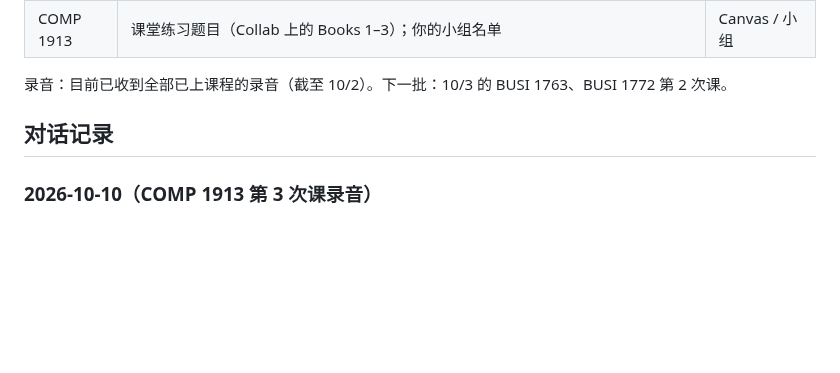
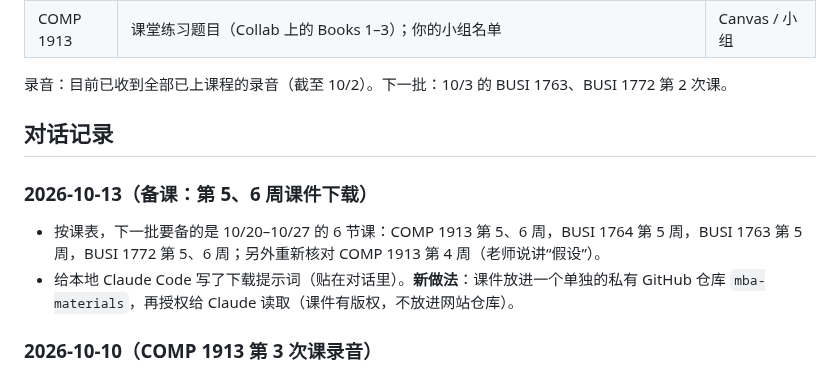
Before and after one commit to dollar3651314/mymba, a Markdown page: docs/progress.md, the part around one of its changes. Rendered like a GitHub page; blank space fills up the shorter version.

Commit message:
进度记录：10/13 备课下载计划
Co-Authored-By: Claude Opus 5.5 <noreply@anthropic.com>
Claude-Session: https://claude.ai/code/session_015i8AjJvK6nDJDeC9Bah6rX

```diff
--- a/docs/progress.md
+++ b/docs/progress.md
@@ -115,6 +115,10 @@
 录音：目前已收到全部已上课程的录音（截至 10/2）。下一批：10/3 的 BUSI 1763、BUSI 1772 第 2 次课。
 
 ## 对话记录
+### 2026-10-13（备课：第 5、6 周课件下载）
+- 按课表，下一批要备的是 10/20–10/27 的 6 节课：COMP 1913 第 5、6 周，BUSI 1764 第 5 周，BUSI 1763 第 5 周，BUSI 1772 第 5、6 周；另外重新核对 COMP 1913 第 4 周（老师说讲“假设”）。
+- 给本地 Claude Code 写了下载提示词（贴在对话里）。**新做法**：课件放进一个单独的私有 GitHub 仓库 `mba-materials`，再授权给 Claude 读取（课件有版权，不放进网站仓库）。
+
 ### 2026-10-10（COMP 1913 第 3 次课录音）
 - 收到：今天下午第 3 次课的手机转写原文。识别质量**较好**，和第 3 周课件一致。
 - 做了：原文存档（**删去了开头约 4 分钟和中间几句与课程无关的私人对话**）；整理第 3 周笔记；老师的“四个方面”框架进了个人报告素材库；准备度 60% → 70%。
```
Also changed, not shown: other parts of docs/progress.md (+1 -1 lines).
